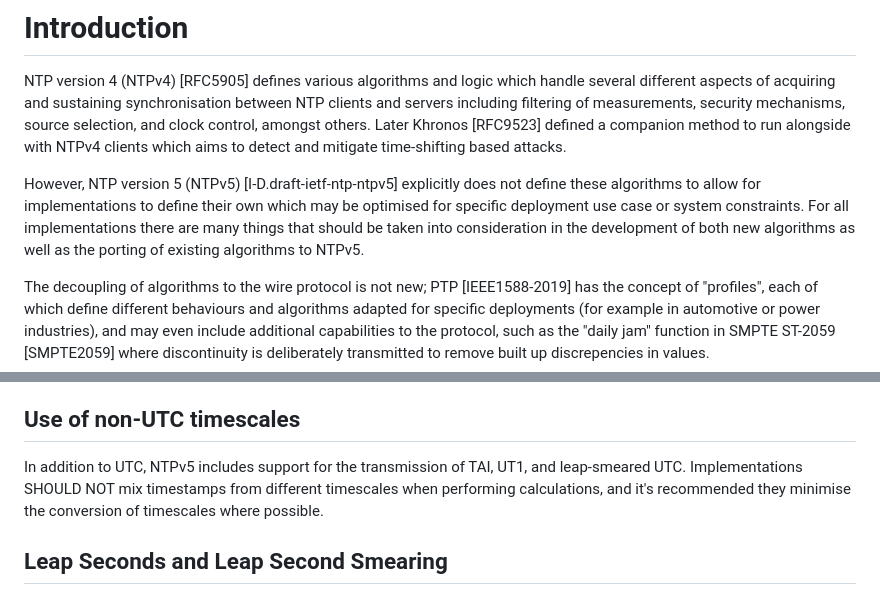
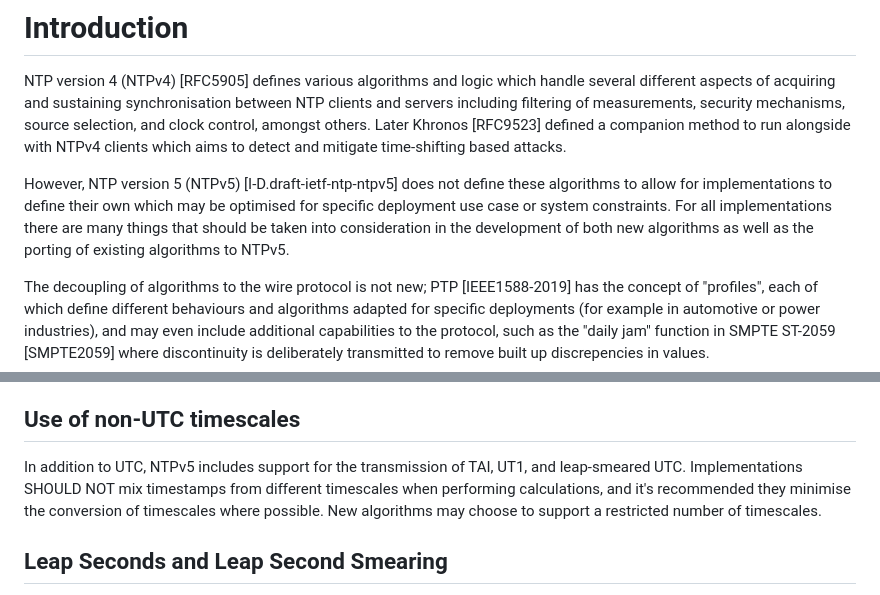
Before and after one commit to signalsforgranted/draft-grant-ntp-ntpv5-algorithms, a Markdown page: draft-grant-ntp-ntpv5-algorithms.md, 2 parts joined by grey strips. Rendered like a GitHub page.

Commit message:
Maybe not explicitly

```diff
--- a/draft-grant-ntp-ntpv5-algorithms.md
+++ b/draft-grant-ntp-ntpv5-algorithms.md
@@ -46,7 +46,7 @@ This document describes considerations of synchronisation algorithms with versio
 
 NTP version 4 (NTPv4) [RFC5905] defines various algorithms and logic which handle several different aspects of acquiring and sustaining synchronisation between NTP clients and servers including filtering of measurements, security mechanisms, source selection, and clock control, amongst others. Later Khronos [RFC9523] defined a companion method to run alongside with NTPv4 clients which aims to detect and mitigate time-shifting based attacks.
 
-However, NTP version 5 (NTPv5) [I-D.draft-ietf-ntp-ntpv5] explicitly does not define these algorithms to allow for implementations to define their own which may be optimised for specific deployment use case or system constraints. For all implementations there are many things that should be taken into consideration in the development of both new algorithms as well as the porting of existing algorithms to NTPv5.
+However, NTP version 5 (NTPv5) [I-D.draft-ietf-ntp-ntpv5] does not define these algorithms to allow for implementations to define their own which may be optimised for specific deployment use case or system constraints. For all implementations there are many things that should be taken into consideration in the development of both new algorithms as well as the porting of existing algorithms to NTPv5.
 
 The decoupling of algorithms to the wire protocol is not new; PTP [IEEE1588-2019] has the concept of "profiles", each of which define different behaviours and algorithms adapted for specific deployments (for example in automotive or power industries), and may even include additional capabilities to the protocol, such as the "daily jam" function in SMPTE ST-2059 [SMPTE2059] where discontinuity is deliberately transmitted to remove built up discrepencies in values.
 
@@ -66,7 +66,7 @@ Algorithms may choose to require additional information be sent by either client
 
 ## Use of non-UTC timescales
 
-In addition to UTC, NTPv5 includes support for the transmission of TAI, UT1, and leap-smeared UTC. Implementations SHOULD NOT mix timestamps from different timescales when performing calculations, and it's recommended they minimise the conversion of timescales where possible.
+In addition to UTC, NTPv5 includes support for the transmission of TAI, UT1, and leap-smeared UTC. Implementations SHOULD NOT mix timestamps from different timescales when performing calculations, and it's recommended they minimise the conversion of timescales where possible. New algorithms may choose to support a restricted number of timescales.
 
 ## Leap Seconds and Leap Second Smearing
 
```
